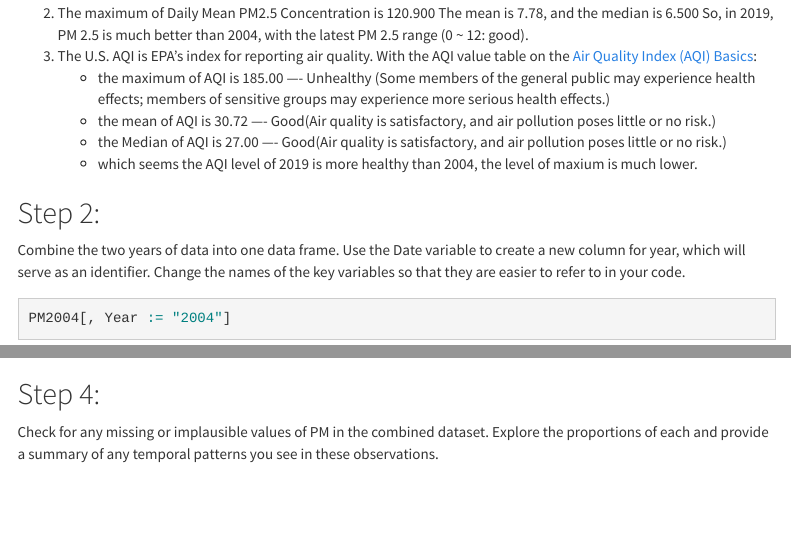
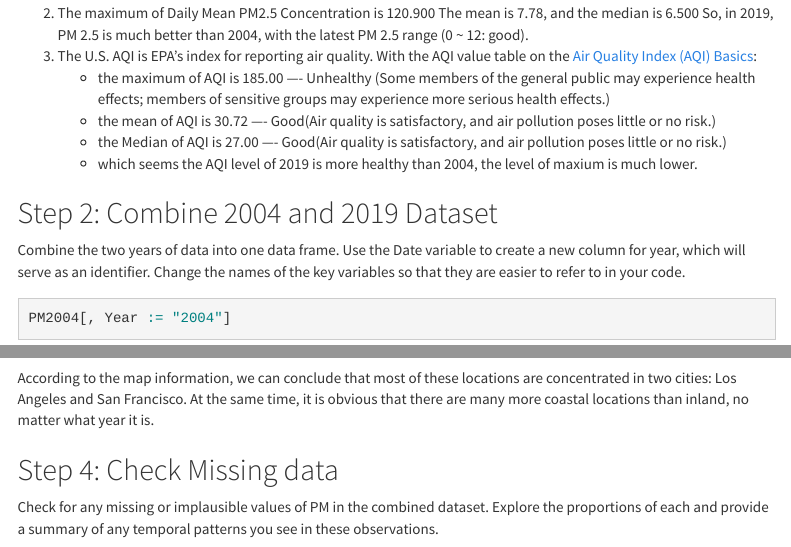
Before and after one commit to jasmineslike/PM566-labs, an R Markdown document (Assignment1/Assignment1.Rmd): the page in a window 1100 px wide, from 3440 px down, and a second part further down, joined at a grey line. Rendered offline with R 4.5, knitr and Pandoc, with nearby package versions; some code elsewhere in the file could not run offline; menus at the side of the page are left out; long lines of code are wrapped.

Commit message:
Updating Assignment1: https://github.com/USCbiostats/PM566/issues/42

````diff
--- a/Assignment1/Assignment1.Rmd
+++ b/Assignment1/Assignment1.Rmd
@@ -84,7 +85,7 @@ summary(PM2019$DAILY_AQI_VALUE)
     * which seems the AQI level of 2019 is more healthy than 2004, the level of maxium is much lower.
 
 
-## Step 2:
+## Step 2: Combine 2004 and 2019 Dataset
 Combine the two years of data into one data frame. Use the Date variable to create a new column for year, which will serve as an identifier. Change the names of the key variables so that they are easier to refer to in your code.
 
 ```{r Combine Data}
@@ -114,7 +115,9 @@ leaflet(PM2.5_Combine) %>%
   addCircleMarkers(lat=~lat,lng=~lon, opacity=1, fillOpacity=1, radius=1,color = ~year.pal(PM2.5_Combine$Year))
 ```
 
-## Step 4:
+According to the map information, we can conclude that most of these locations are concentrated in two cities: Los Angeles and San Francisco. At the same time, it is obvious that there are many more coastal locations than inland, no matter what year it is.
+
+## Step 4: Check Missing data
 Check for any missing or implausible values of PM in the combined dataset. Explore the proportions of each and provide a summary of any temporal patterns you see in these observations.
 
 ```{r implausible values}
````
Also changed, not shown: Assignment1/Assignment1.md, Assignment1/Assignment1.Rmd (7 more changed lines).
